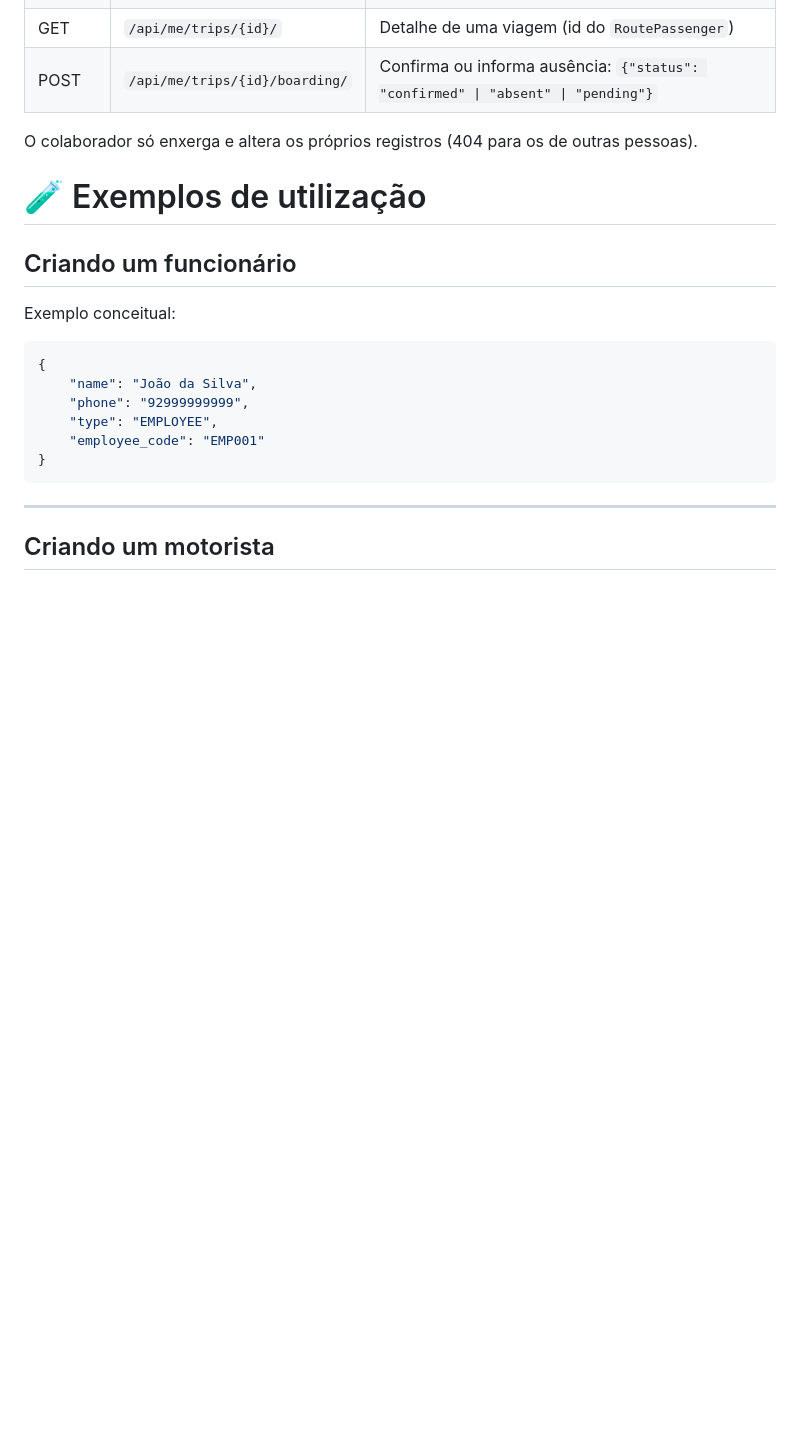
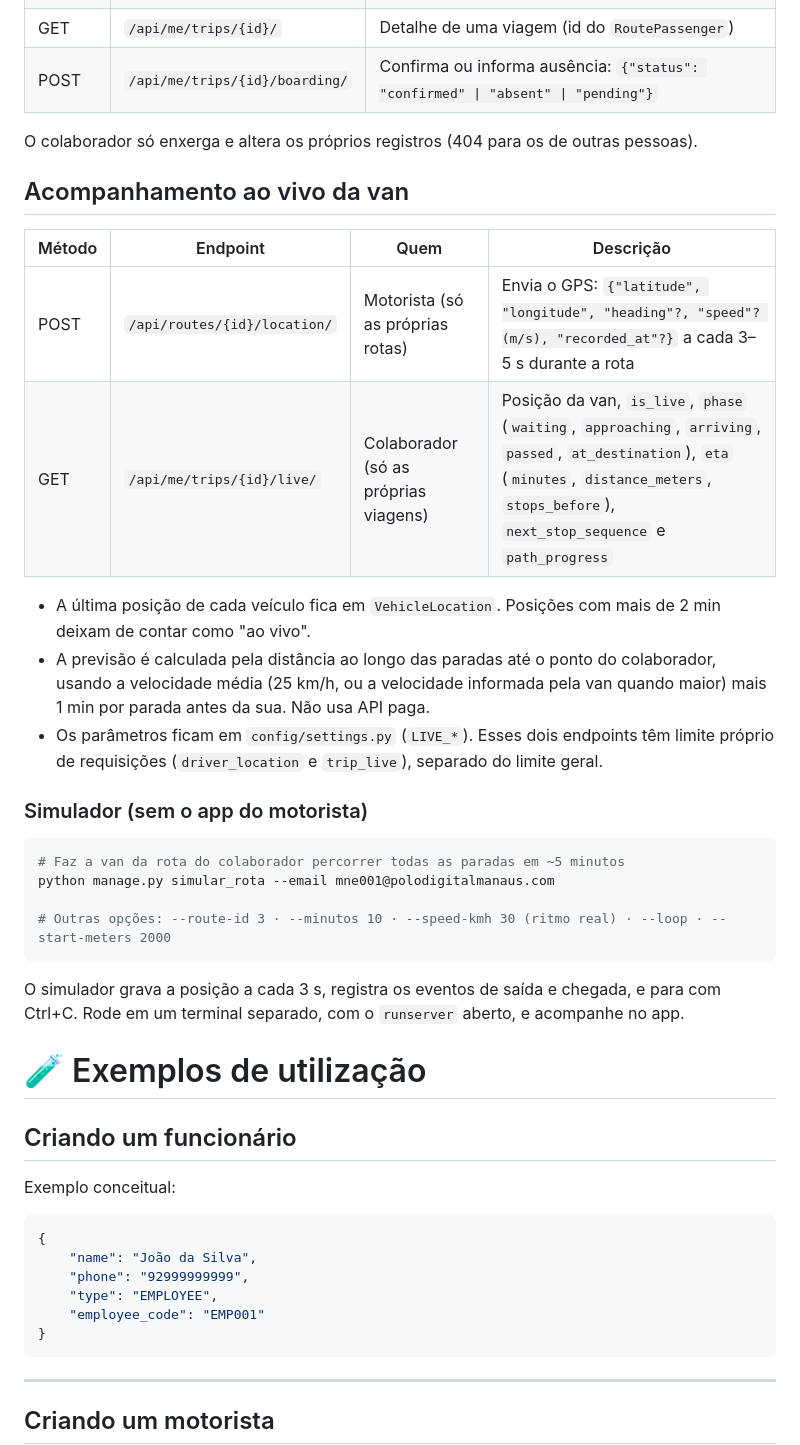
Before and after one commit to zezinjr/Rota-certa-Backend-Django, a Markdown page: README.md, the part around the change. Rendered like a GitHub page; blank space fills up the shorter version.

Commit message:
Document live tracking endpoints and the route simulator
Co-Authored-By: Claude Opus 5.5 <noreply@anthropic.com>
Claude-Session: https://claude.ai/code/session_01ExQTF5whhXVCVcTjCWakWq

````diff
--- a/README.md
+++ b/README.md
@@ -970,6 +970,28 @@ Endpoints consumidos pelo app Android dos colaboradores. Exigem `Authorization:
 
 O colaborador só enxerga e altera os próprios registros (404 para os de outras pessoas).
 
+## Acompanhamento ao vivo da van
+
+| Método | Endpoint | Quem | Descrição |
+|---|---|---|---|
+| POST | `/api/routes/{id}/location/` | Motorista (só as próprias rotas) | Envia o GPS: `{"latitude", "longitude", "heading"?, "speed"? (m/s), "recorded_at"?}` a cada 3–5 s durante a rota |
+| GET | `/api/me/trips/{id}/live/` | Colaborador (só as próprias viagens) | Posição da van, `is_live`, `phase` (`waiting`, `approaching`, `arriving`, `passed`, `at_destination`), `eta` (`minutes`, `distance_meters`, `stops_before`), `next_stop_sequence` e `path_progress` |
+
+- A última posição de cada veículo fica em `VehicleLocation`. Posições com mais de 2 min deixam de contar como "ao vivo".
+- A previsão é calculada pela distância ao longo das paradas até o ponto do colaborador, usando a velocidade média (25 km/h, ou a velocidade informada pela van quando maior) mais 1 min por parada antes da sua. Não usa API paga.
+- Os parâmetros ficam em `config/settings.py` (`LIVE_*`). Esses dois endpoints têm limite próprio de requisições (`driver_location` e `trip_live`), separado do limite geral.
+
+### Simulador (sem o app do motorista)
+
+```bash
+# Faz a van da rota do colaborador percorrer todas as paradas em ~5 minutos
+python manage.py simular_rota --email mne001@polodigitalmanaus.com
+
+# Outras opções: --route-id 3 · --minutos 10 · --speed-kmh 30 (ritmo real) · --loop · --start-meters 2000
+```
+
+O simulador grava a posição a cada 3 s, registra os eventos de saída e chegada, e para com Ctrl+C. Rode em um terminal separado, com o `runserver` aberto, e acompanhe no app.
+
 # 🧪 Exemplos de utilização
 
 ## Criando um funcionário
````
